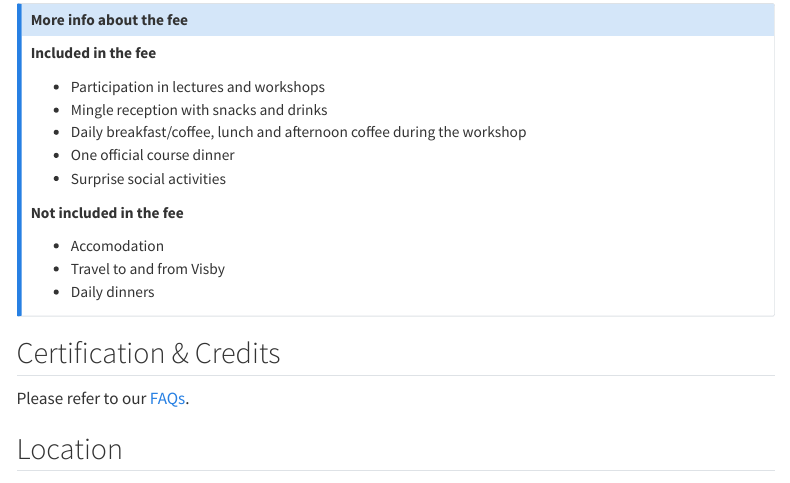
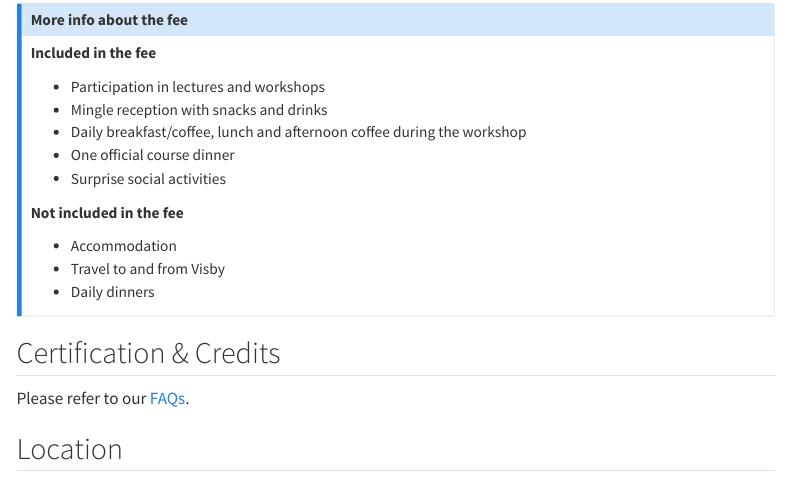
Before and after one commit to ninanorgren/raukr-2025, a Quarto document (home_registration.qmd): the page in a window 1100 px wide, from 820 px down. Rendered offline with R 4.5, knitr and Pandoc in place of Quarto, with nearby package versions; some code elsewhere in the file could not run offline; menus at the side of the page are left out.

Commit message:
Fixed typo

```diff
--- a/home_registration.qmd
+++ b/home_registration.qmd
@@ -56,7 +56,7 @@ If you register and are admitted but fail to attend without a valid reason (sick
 
 **Not included in the fee**
 
-- Accomodation
+- Accommodation
 - Travel to and from Visby
 - Daily dinners
 
```
Also changed, not shown: docs/search.json, 2 other files.
